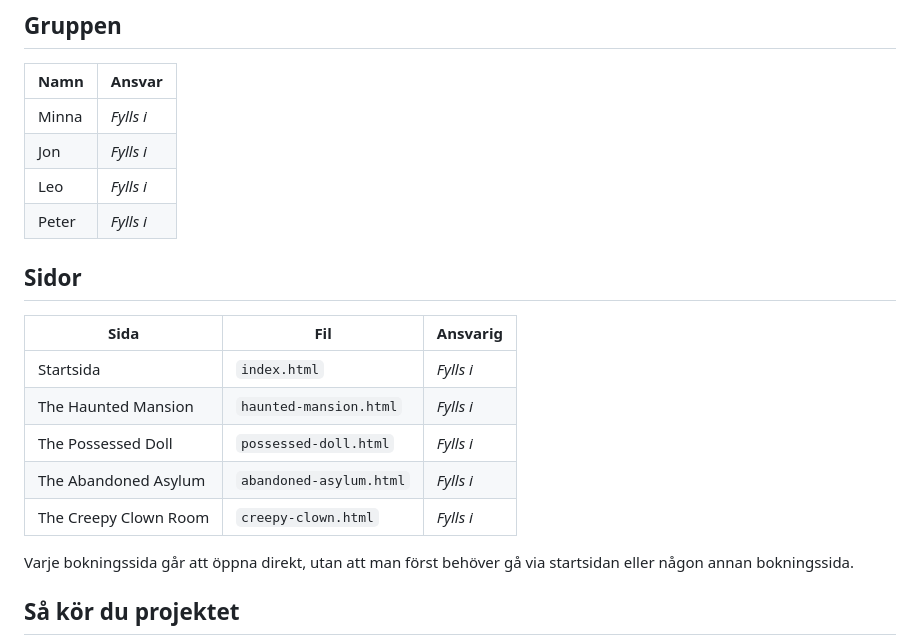
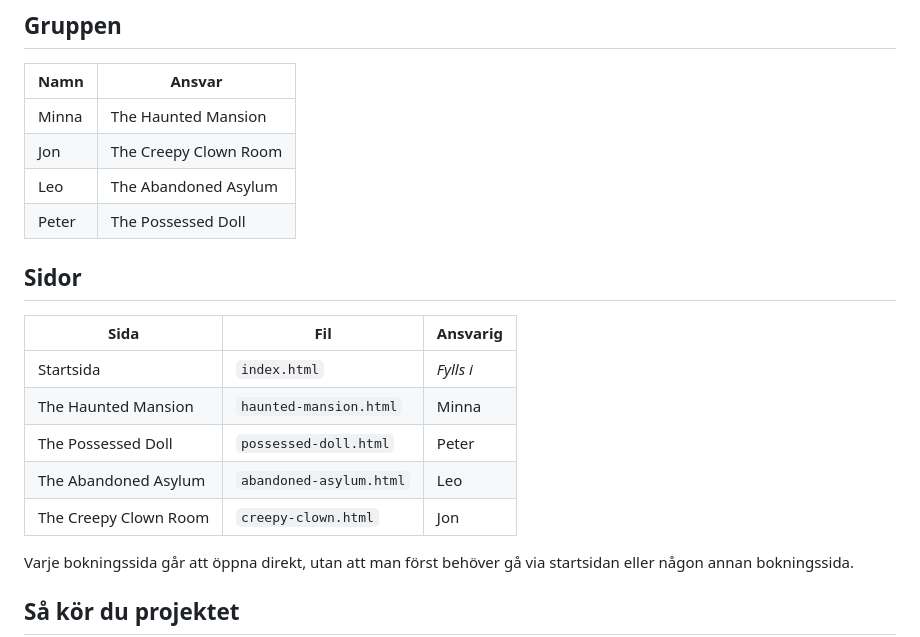
Before and after one commit to lappelbergs-web/Halloween-EscapeRoom, a Markdown page: README.md, the part around one of its changes. Drawn GitHub-style.

Commit message:
Fyllt i vem som ansvarar för varje rum

```diff
--- a/README.md
+++ b/README.md
@@ -8,20 +8,20 @@ Projektet är en gruppuppgift i JavaScript och utvecklas löpande. README-filen
 
 | Namn | Ansvar |
 |---|---|
-| Minna | _Fylls i_ |
-| Jon | _Fylls i_ |
-| Leo | _Fylls i_ |
-| Peter | _Fylls i_ |
+| Minna | The Haunted Mansion |
+| Jon | The Creepy Clown Room |
+| Leo | The Abandoned Asylum |
+| Peter | The Possessed Doll |
 
 ## Sidor
 
 | Sida | Fil | Ansvarig |
 |---|---|---|
 | Startsida | `index.html` | _Fylls i_ |
-| The Haunted Mansion | `haunted-mansion.html` | _Fylls i_ |
-| The Possessed Doll | `possessed-doll.html` | _Fylls i_ |
-| The Abandoned Asylum | `abandoned-asylum.html` | _Fylls i_ |
-| The Creepy Clown Room | `creepy-clown.html` | _Fylls i_ |
+| The Haunted Mansion | `haunted-mansion.html` | Minna |
+| The Possessed Doll | `possessed-doll.html` | Peter |
+| The Abandoned Asylum | `abandoned-asylum.html` | Leo |
+| The Creepy Clown Room | `creepy-clown.html` | Jon |
 
 Varje bokningssida går att öppna direkt, utan att man först behöver gå via startsidan eller någon annan bokningssida.
 
```
Also changed, not shown: other parts of README.md (+1 -1 lines).
